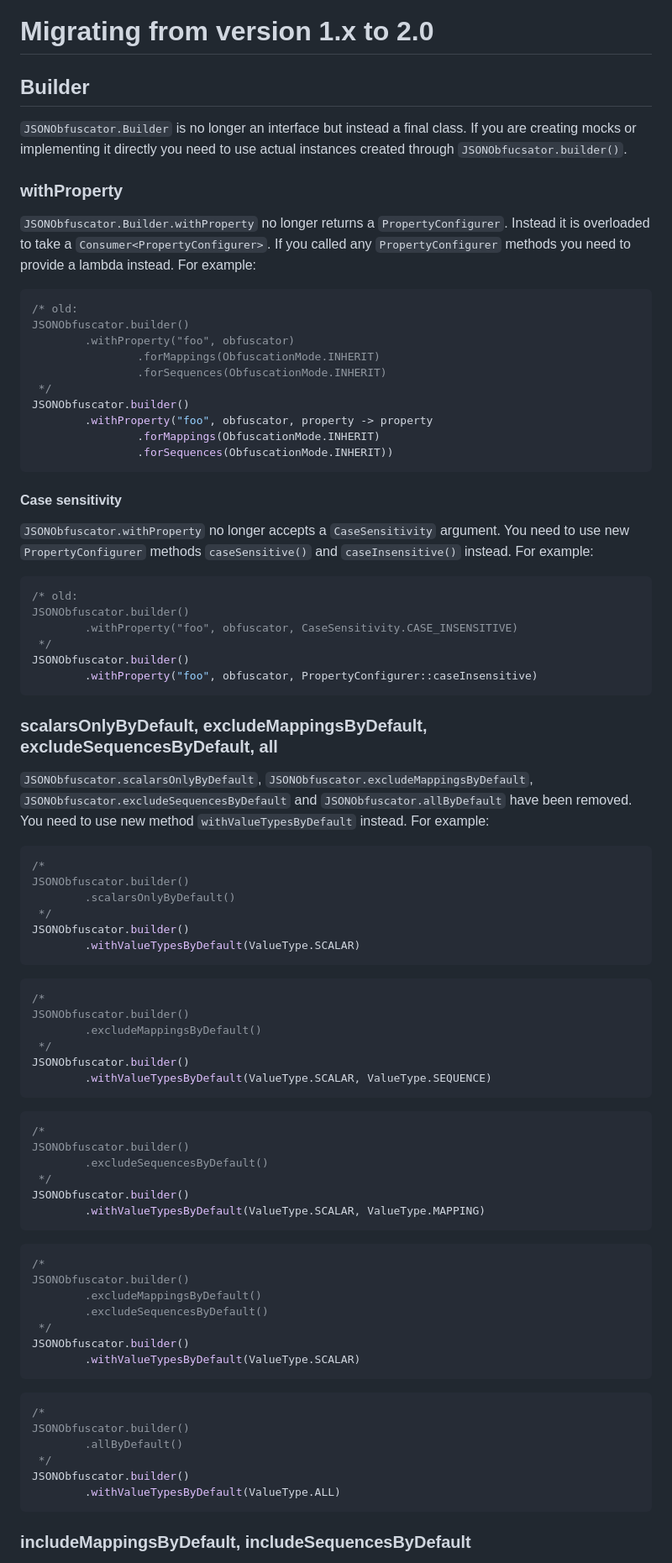
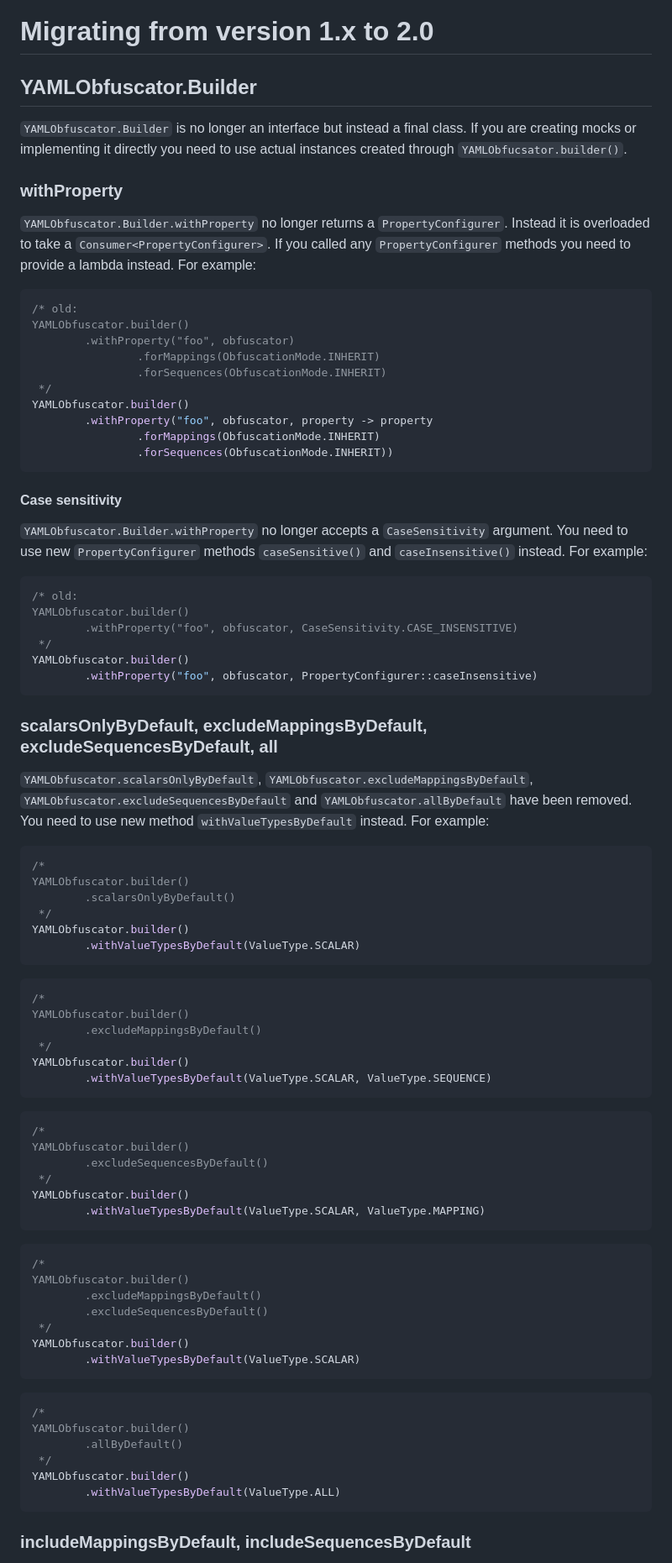
Before and after one commit to robtimus/obfuscation-yaml, a Markdown page: documentation/migration-guide-v1-to-v2.md, the part around one of its changes. Shown at 84% size. Rendered like a GitHub page.

Commit message:
Updated v1 to v2 migration guide

````diff
--- a/documentation/migration-guide-v1-to-v2.md
+++ b/documentation/migration-guide-v1-to-v2.md
@@ -1,21 +1,21 @@
 # Migrating from version 1.x to 2.0
 
-## Builder
+## YAMLObfuscator.Builder
 
-`JSONObfuscator.Builder` is no longer an interface but instead a final class. If you are creating mocks or implementing it directly you need to use actual instances created through `JSONObfucsator.builder()`.
+`YAMLObfuscator.Builder` is no longer an interface but instead a final class. If you are creating mocks or implementing it directly you need to use actual instances created through `YAMLObfucsator.builder()`.
 
 ### withProperty
 
-`JSONObfuscator.Builder.withProperty` no longer returns a `PropertyConfigurer`. Instead it is overloaded to take a `Consumer<PropertyConfigurer>`. If you called any `PropertyConfigurer` methods you need to provide a lambda instead. For example:
+`YAMLObfuscator.Builder.withProperty` no longer returns a `PropertyConfigurer`. Instead it is overloaded to take a `Consumer<PropertyConfigurer>`. If you called any `PropertyConfigurer` methods you need to provide a lambda instead. For example:
 
 ```java
 /* old:
-JSONObfuscator.builder()
+YAMLObfuscator.builder()
         .withProperty("foo", obfuscator)
                 .forMappings(ObfuscationMode.INHERIT)
                 .forSequences(ObfuscationMode.INHERIT)
  */
-JSONObfuscator.builder()
+YAMLObfuscator.builder()
         .withProperty("foo", obfuscator, property -> property
                 .forMappings(ObfuscationMode.INHERIT)
                 .forSequences(ObfuscationMode.INHERIT))
@@ -23,64 +23,64 @@ JSONObfuscator.builder()
 
 #### Case sensitivity
 
-`JSONObfuscator.withProperty` no longer accepts a `CaseSensitivity` argument. You need to use new `PropertyConfigurer` methods `caseSensitive()` and `caseInsensitive()` instead. For example:
+`YAMLObfuscator.Builder.withProperty` no longer accepts a `CaseSensitivity` argument. You need to use new `PropertyConfigurer` methods `caseSensitive()` and `caseInsensitive()` instead. For example:
 
 ```java
 /* old:
-JSONObfuscator.builder()
+YAMLObfuscator.builder()
         .withProperty("foo", obfuscator, CaseSensitivity.CASE_INSENSITIVE)
  */
-JSONObfuscator.builder()
+YAMLObfuscator.builder()
         .withProperty("foo", obfuscator, PropertyConfigurer::caseInsensitive)
 ```
 
 ### scalarsOnlyByDefault, excludeMappingsByDefault, excludeSequencesByDefault, all
 
-`JSONObfuscator.scalarsOnlyByDefault`, `JSONObfuscator.excludeMappingsByDefault`, `JSONObfuscator.excludeSequencesByDefault` and `JSONObfuscator.allByDefault` have been removed. You need to use new method `withValueTypesByDefault` instead. For example:
+`YAMLObfuscator.scalarsOnlyByDefault`, `YAMLObfuscator.excludeMappingsByDefault`, `YAMLObfuscator.excludeSequencesByDefault` and `YAMLObfuscator.allByDefault` have been removed. You need to use new method `withValueTypesByDefault` instead. For example:
 
 ```java
 /*
-JSONObfuscator.builder()
+YAMLObfuscator.builder()
         .scalarsOnlyByDefault()
  */
-JSONObfuscator.builder()
+YAMLObfuscator.builder()
         .withValueTypesByDefault(ValueType.SCALAR)
 ```
 
 ```java
 /*
-JSONObfuscator.builder()
+YAMLObfuscator.builder()
         .excludeMappingsByDefault()
  */
-JSONObfuscator.builder()
+YAMLObfuscator.builder()
         .withValueTypesByDefault(ValueType.SCALAR, ValueType.SEQUENCE)
 ```
 
 ```java
 /*
-JSONObfuscator.builder()
+YAMLObfuscator.builder()
         .excludeSequencesByDefault()
  */
-JSONObfuscator.builder()
+YAMLObfuscator.builder()
         .withValueTypesByDefault(ValueType.SCALAR, ValueType.MAPPING)
 ```
 
 ```java
 /*
-JSONObfuscator.builder()
+YAMLObfuscator.builder()
         .excludeMappingsByDefault()
         .excludeSequencesByDefault()
  */
-JSONObfuscator.builder()
+YAMLObfuscator.builder()
         .withValueTypesByDefault(ValueType.SCALAR)
 ```
 
 ```java
 /*
-JSONObfuscator.builder()
+YAMLObfuscator.builder()
         .allByDefault()
  */
-JSONObfuscator.builder()
+YAMLObfuscator.builder()
         .withValueTypesByDefault(ValueType.ALL)
 ```
 
````
Also changed, not shown: other parts of documentation/migration-guide-v1-to-v2.md (+46 -46 lines).
